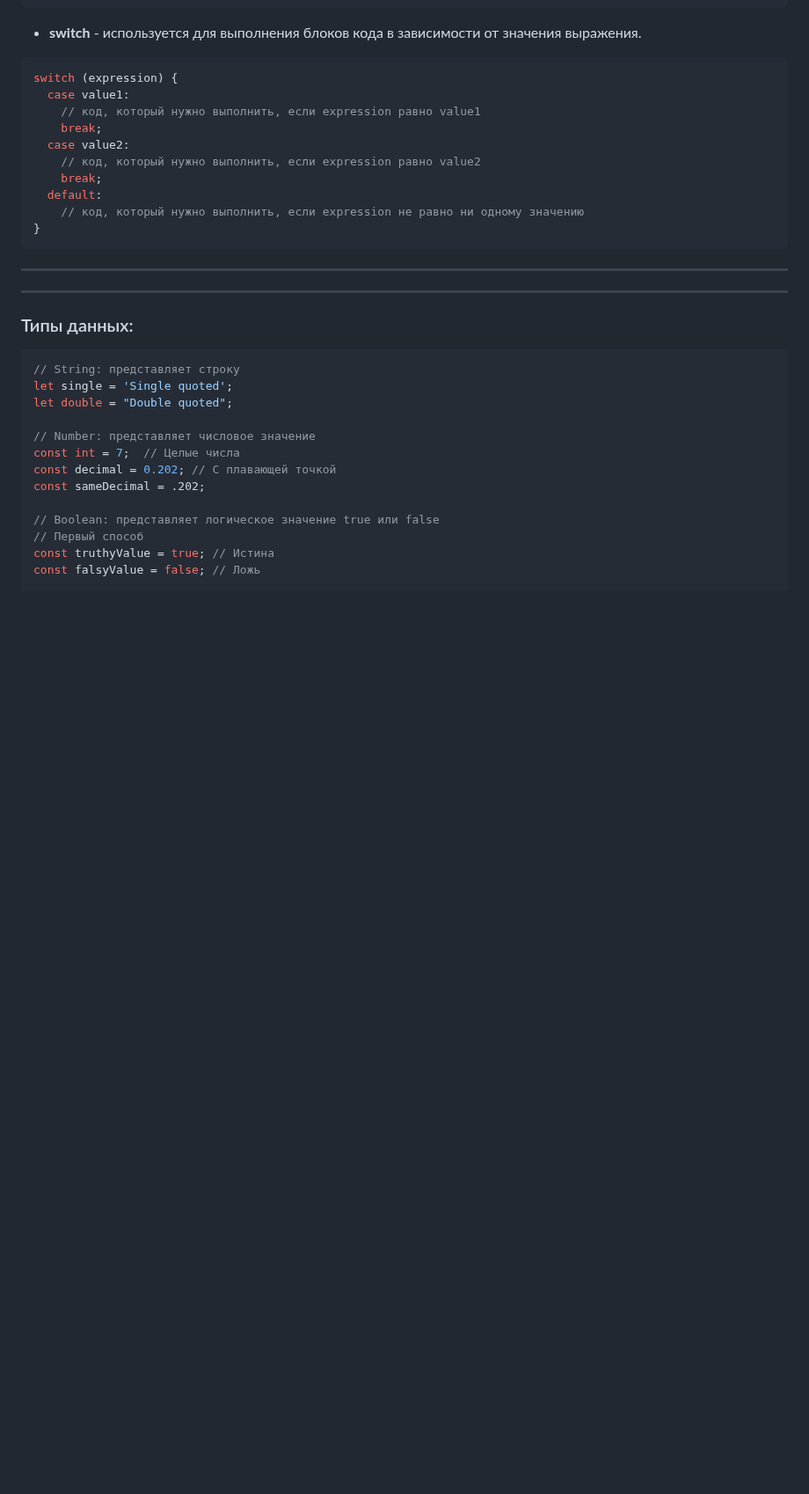
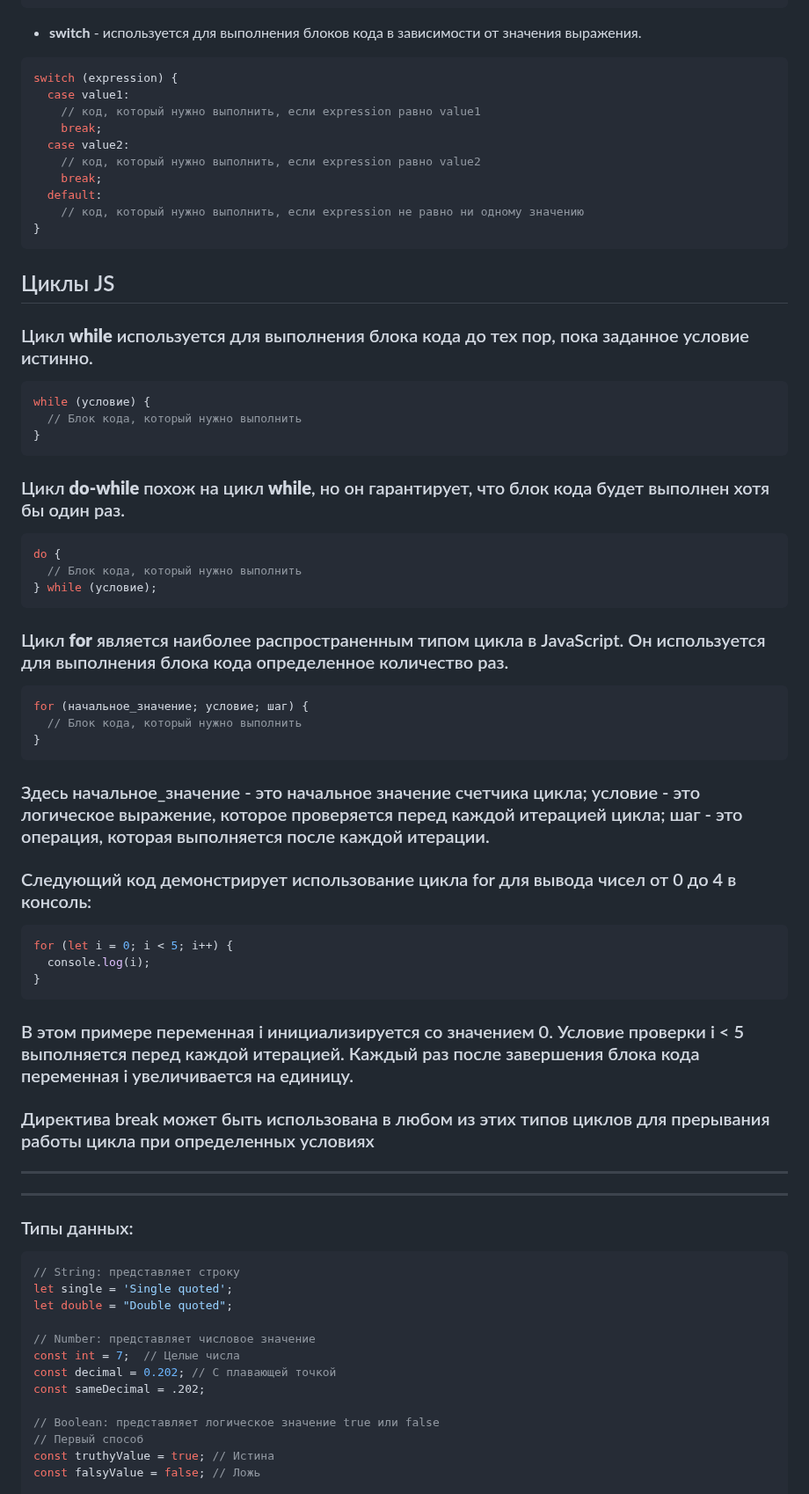
Before and after one commit to frontsteron/Pet-projects, a Markdown page: What is HTML, CSS + JS/README.md, the part around one of its changes. Shown at 88% size. Rendered like a GitHub page; blank space fills up the shorter version.

Commit message:
Wrote JS loops

````diff
--- a/What is HTML, CSS + JS/README.md
+++ b/What is HTML, CSS + JS/README.md
@@ -264,6 +264,35 @@ switch (expression) {
     // код, который нужно выполнить, если expression не равно ни одному значению
 }
 ```
+## Циклы JS
+### Цикл **while** используется для выполнения блока кода до тех пор, пока заданное условие истинно.
+```JavaScript
+while (условие) {
+  // Блок кода, который нужно выполнить
+}
+```
+### Цикл **do-while** похож на цикл **while**, но он гарантирует, что блок кода будет выполнен хотя бы один раз.
+```JavaScript
+do {
+  // Блок кода, который нужно выполнить
+} while (условие);
+```
+### Цикл **for** является наиболее распространенным типом цикла в JavaScript. Он используется для выполнения блока кода определенное количество раз.
+```JavaScript
+for (начальное_значение; условие; шаг) {
+  // Блок кода, который нужно выполнить
+}
+```
+### Здесь начальное_значение - это начальное значение счетчика цикла; условие - это логическое выражение, которое проверяется перед каждой итерацией цикла; шаг - это операция, которая выполняется после каждой итерации.
+
+### Следующий код демонстрирует использование цикла for для вывода чисел от 0 до 4 в консоль:
+```JavaScript
+for (let i = 0; i < 5; i++) {
+  console.log(i);
+}
+```
+### В этом примере переменная i инициализируется со значением 0. Условие проверки i < 5 выполняется перед каждой итерацией. Каждый раз после завершения блока кода переменная i увеличивается на единицу.
+### Директива break может быть использована в любом из этих типов циклов для прерывания работы цикла при определенных условиях
 ---
 ---
 ### Типы данных:
````
Also changed, not shown: other parts of What is HTML, CSS + JS/README.md (+2 -2 lines).
